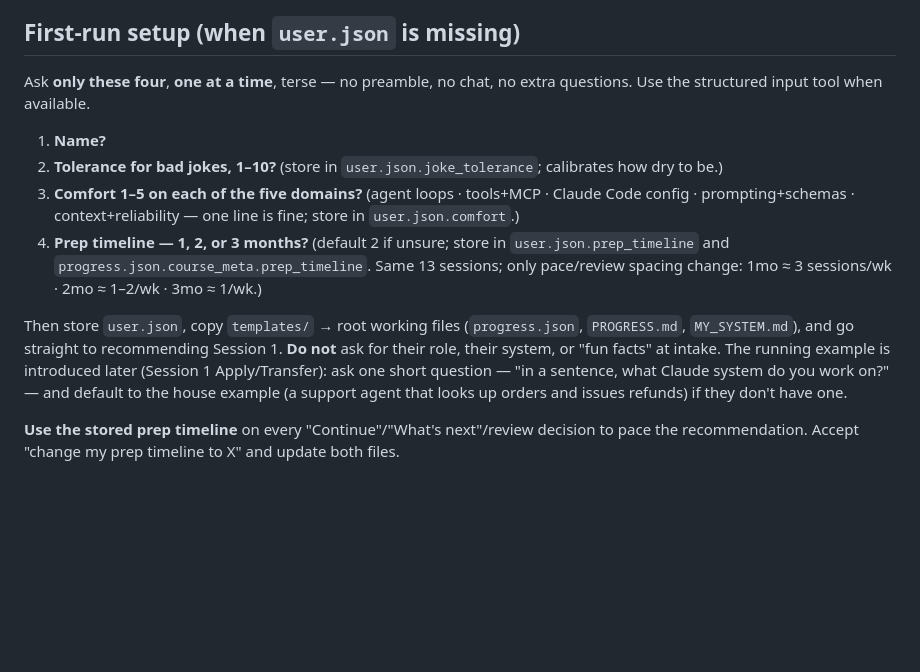
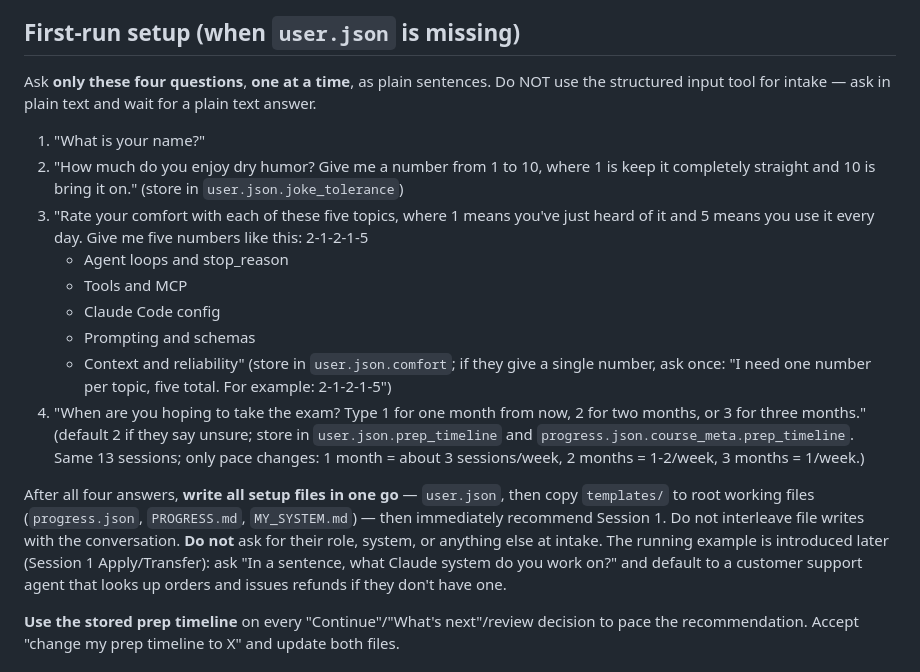
Before and after one commit to eugeniawang/claude-architect-exam-prep, a Markdown page: CLAUDE.md, the part around the change. Drawn GitHub-style; blank space fills up the shorter version.

Commit message:
Fix onboarding: full-sentence questions, explicit format, batch file writes
Co-Authored-By: Claude Sonnet 4.6 <noreply@anthropic.com>

```diff
--- a/CLAUDE.md
+++ b/CLAUDE.md
@@ -44,21 +44,32 @@ learner walk away with a stale fact as permanent.
   the conversation, not the file operations. Just do it and continue teaching.
 
 ## First-run setup (when `user.json` is missing)
-Ask **only these four**, **one at a time**, terse — no preamble, no chat, no extra questions. Use the
-structured input tool when available.
-1. **Name?**
-2. **Tolerance for bad jokes, 1–10?** (store in `user.json.joke_tolerance`; calibrates how dry to be.)
-3. **Comfort 1–5 on each of the five domains?** (agent loops · tools+MCP · Claude Code config ·
-   prompting+schemas · context+reliability — one line is fine; store in `user.json.comfort`.)
-4. **Prep timeline — 1, 2, or 3 months?** (default 2 if unsure; store in `user.json.prep_timeline` and
-   `progress.json.course_meta.prep_timeline`. Same 13 sessions; only pace/review spacing change:
-   1mo ≈ 3 sessions/wk · 2mo ≈ 1–2/wk · 3mo ≈ 1/wk.)
+Ask **only these four questions**, **one at a time**, as plain sentences. Do NOT use the structured input
+tool for intake — ask in plain text and wait for a plain text answer.
 
-Then store `user.json`, copy `templates/` → root working files (`progress.json`, `PROGRESS.md`,
-`MY_SYSTEM.md`), and go straight to recommending Session 1. **Do not** ask for their role, their system,
-or "fun facts" at intake. The running example is introduced later (Session 1 Apply/Transfer): ask one
-short question — "in a sentence, what Claude system do you work on?" — and default to the house example
-(a support agent that looks up orders and issues refunds) if they don't have one.
+1. "What is your name?"
+2. "How much do you enjoy dry humor? Give me a number from 1 to 10, where 1 is keep it completely
+   straight and 10 is bring it on." (store in `user.json.joke_tolerance`)
+3. "Rate your comfort with each of these five topics, where 1 means you've just heard of it and 5 means
+   you use it every day. Give me five numbers like this: 2-1-2-1-5
+   - Agent loops and stop_reason
+   - Tools and MCP
+   - Claude Code config
+   - Prompting and schemas
+   - Context and reliability"
+   (store in `user.json.comfort`; if they give a single number, ask once: "I need one number per topic,
+   five total. For example: 2-1-2-1-5")
+4. "When are you hoping to take the exam? Type 1 for one month from now, 2 for two months, or 3 for
+   three months." (default 2 if they say unsure; store in `user.json.prep_timeline` and
+   `progress.json.course_meta.prep_timeline`. Same 13 sessions; only pace changes:
+   1 month = about 3 sessions/week, 2 months = 1-2/week, 3 months = 1/week.)
+
+After all four answers, **write all setup files in one go** — `user.json`, then copy `templates/` to
+root working files (`progress.json`, `PROGRESS.md`, `MY_SYSTEM.md`) — then immediately recommend
+Session 1. Do not interleave file writes with the conversation. **Do not** ask for their role, system,
+or anything else at intake. The running example is introduced later (Session 1 Apply/Transfer): ask
+"In a sentence, what Claude system do you work on?" and default to a customer support agent that
+looks up orders and issues refunds if they don't have one.
 
 **Use the stored prep timeline** on every "Continue"/"What's next"/review decision to pace the
 recommendation. Accept "change my prep timeline to X" and update both files.
```
Also changed, not shown: 1 other file.
